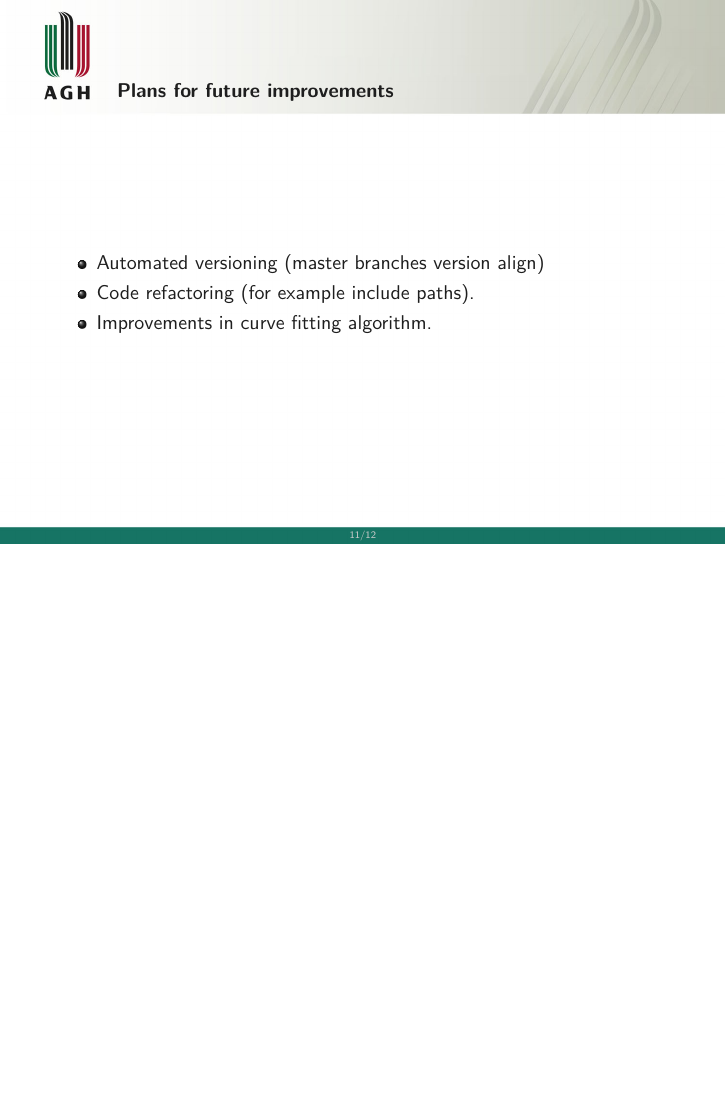
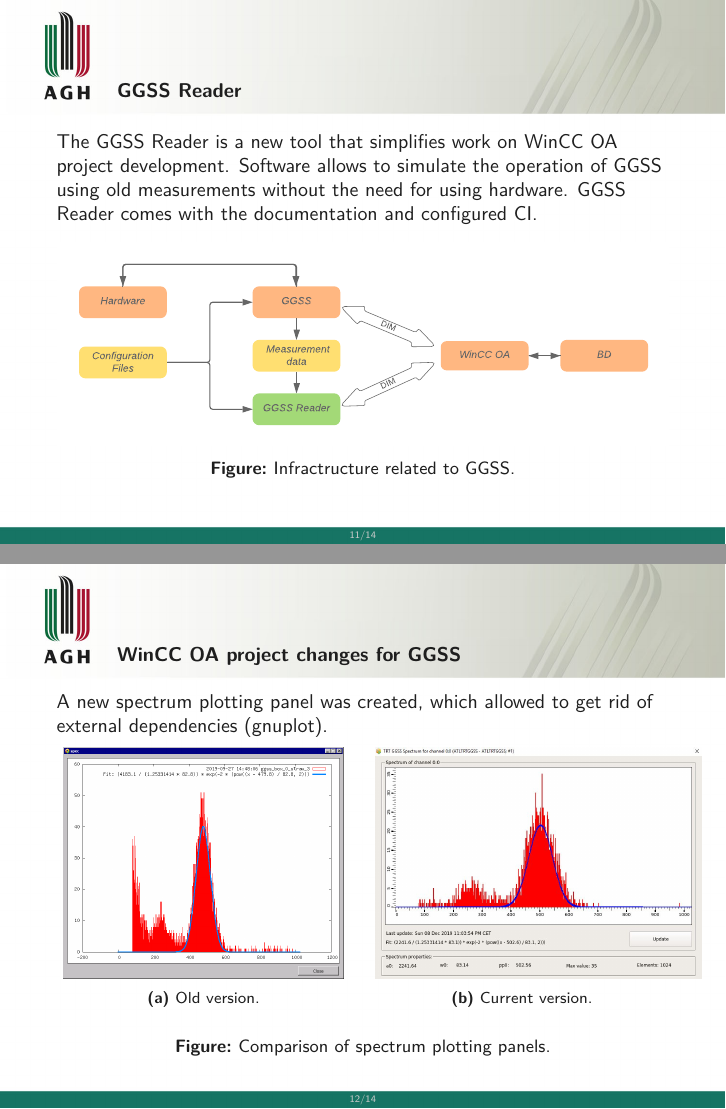
Before and after one commit to arokasprz100/Master-thesis, LaTeX slides (seminars/TRT_days_17_02_2020/TRT_days_17_02_2020.tex): page 11 of 12 before the commit and pages 11 and 12 of 14 after it, the two joined at a grey line, the shorter picture padded with empty space. Compiled offline with pdfLaTeX.

Commit message:
Add GGSS Reader and spectrum part

```diff
--- a/seminars/TRT_days_17_02_2020/TRT_days_17_02_2020.tex
+++ b/seminars/TRT_days_17_02_2020/TRT_days_17_02_2020.tex
@@ -161,6 +161,41 @@
 \end{figure}
 \end{frame}
 
+\section {GGSS Reader and WinCC OA project changes for GGSS}
+
+\begin{frame}{GGSS Reader}
+The GGSS Reader is a new tool that simplifies work on WinCC OA project development.
+Software allows to simulate the operation of GGSS using old measurements without the need for using hardware.
+GGSS Reader comes with the documentation and configured CI.
+\begin{figure}
+    \centering
+    \includegraphics[width=\linewidth]{resources/ggss_reader}
+    \caption{Infractructure related to GGSS.}
+\end{figure}
+\end{frame}
+
+\begin{frame}{WinCC OA project changes for GGSS}
+A new spectrum plotting panel was created, which allowed to get rid of external dependencies (gnuplot).
+\begin{figure}[H]
+  \centering
+  \begin{subfigure}[t]{0.48\textwidth}
+      \centering
+      \includegraphics[height=1.6in]{resources/old_spectrum.png}
+      \caption{Old version.}
+  \end{subfigure}
+  ~~
+  \begin{subfigure}[t]{0.48\textwidth}
+      \centering
+      \includegraphics[height=1.6in]{resources/new_spectrum.jpg}
+      \caption{Current version.}
+  \end{subfigure}
+
+  \caption{Comparison of spectrum plotting panels.}
+
+\end{figure}
+
+
+\end{frame}
 
 \section {Plans for future improvements}
 
```
Also changed, not shown: seminars/TRT_days_17_02_2020/TRT_days_17_02_2020.pdf, seminars/TRT_days_17_02_2020/resources/ggss_reader.pdf (added), seminars/TRT_days_17_02_2020/resources/new_spectrum.jpg (added), seminars/TRT_days_17_02_2020/resources/old_spectrum.png (added), seminars/TRT_days_17_02_2020/TRT_days_17_02_2020.tex (5 more changed lines).
